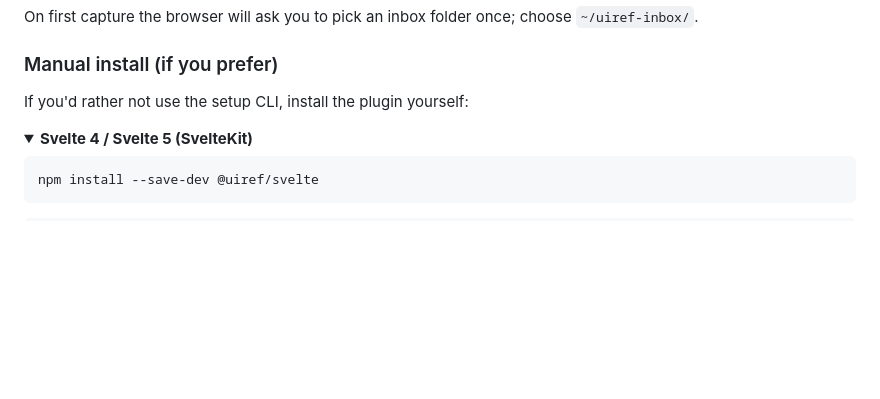
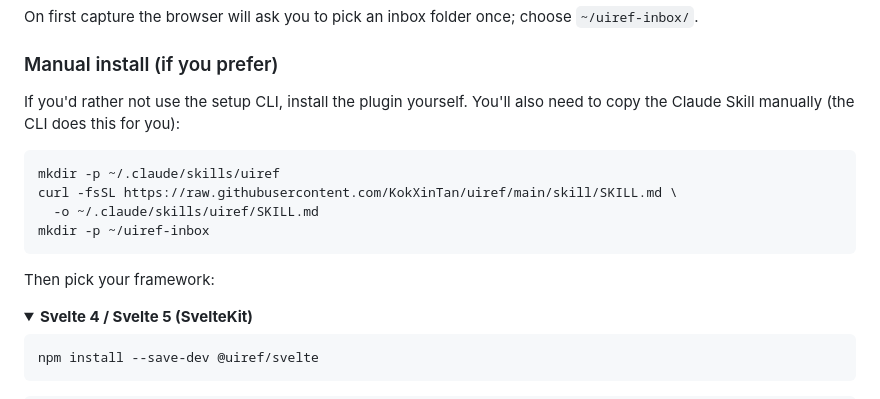
Before and after one commit to KokXinTan/uiref, a Markdown page: README.md, the part around the change. Drawn GitHub-style; folded sections open; blank space fills up the shorter version.

Commit message:
docs(readme): fix redundant + inconsistent skill-copy instructions
The setup CLI already handles the skill copy. Previous edit added a
curl step under the React manual-install section only, which was
inconsistent with the other frameworks and confusing for users.

Restructured: one skill-copy note at the top of 'Manual install' that
applies to all frameworks and is only shown if you skip the CLI.

````diff
--- a/README.md
+++ b/README.md
@@ -132,7 +132,16 @@ On first capture the browser will ask you to pick an inbox folder once; choose `
 
 ### Manual install (if you prefer)
 
-If you'd rather not use the setup CLI, install the plugin yourself:
+If you'd rather not use the setup CLI, install the plugin yourself. You'll also need to copy the Claude Skill manually (the CLI does this for you):
+
+```bash
+mkdir -p ~/.claude/skills/uiref
+curl -fsSL https://raw.githubusercontent.com/KokXinTan/uiref/main/skill/SKILL.md \
+  -o ~/.claude/skills/uiref/SKILL.md
+mkdir -p ~/uiref-inbox
+```
+
+Then pick your framework:
 
 <details>
 <summary><strong>Svelte 4 / Svelte 5 (SvelteKit)</strong></summary>
````
